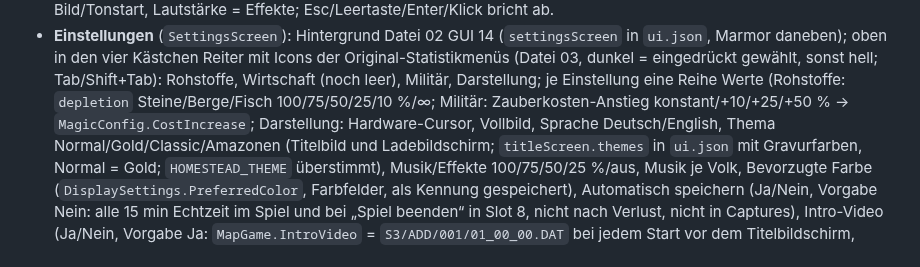
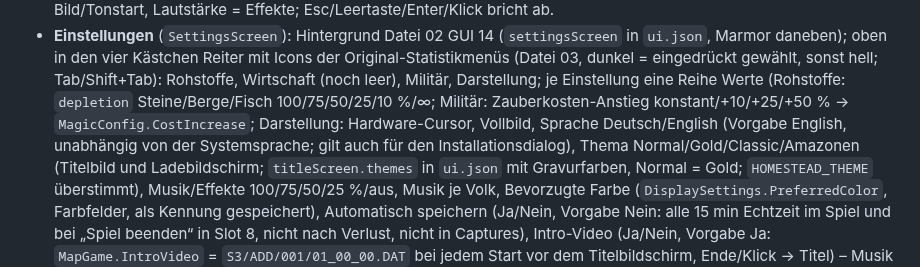
Before and after one commit to L-Sypniewski/monogameSettlers, a Markdown page: docs/architektur/client.md, the part around the change. GitHub-like rendering.

```diff
--- a/docs/architektur/client.md
+++ b/docs/architektur/client.md
@@ -47,7 +47,7 @@ MonoGame-Spiel. Capture-Optionen: [capture.md](capture.md).
 - **Einstellungen** (`SettingsScreen`): Hintergrund Datei 02 GUI 14 (`settingsScreen` in `ui.json`, Marmor daneben); oben in den vier
   Kästchen Reiter mit Icons der Original-Statistikmenüs (Datei 03, dunkel = eingedrückt gewählt, sonst hell; Tab/Shift+Tab): Rohstoffe,
   Wirtschaft (noch leer), Militär, Darstellung; je Einstellung eine Reihe Werte (Rohstoffe: `depletion` Steine/Berge/Fisch
-  100/75/50/25/10 %/∞; Militär: Zauberkosten-Anstieg konstant/+10/+25/+50 % → `MagicConfig.CostIncrease`; Darstellung: Hardware-Cursor, Vollbild, Sprache Deutsch/English,
+  100/75/50/25/10 %/∞; Militär: Zauberkosten-Anstieg konstant/+10/+25/+50 % → `MagicConfig.CostIncrease`; Darstellung: Hardware-Cursor, Vollbild, Sprache Deutsch/English (Vorgabe English, unabhängig von der Systemsprache; gilt auch für den Installationsdialog),
   Thema Normal/Gold/Classic/Amazonen (Titelbild und Ladebildschirm; `titleScreen.themes` in `ui.json` mit Gravurfarben, Normal = Gold; `HOMESTEAD_THEME` überstimmt), Musik/Effekte 100/75/50/25 %/aus, Musik je Volk, Bevorzugte Farbe (`DisplaySettings.PreferredColor`, Farbfelder, als Kennung gespeichert), Automatisch speichern
 (Ja/Nein, Vorgabe Nein: alle 15 min Echtzeit im Spiel und bei „Spiel beenden“ in Slot 8, nicht nach Verlust, nicht in Captures), Intro-Video (Ja/Nein, Vorgabe Ja: `MapGame.IntroVideo` = `S3/ADD/001/01_00_00.DAT` bei jedem Start vor dem Titelbildschirm, Ende/Klick → Titel) – Musik ohne Wahl nach Systemsprache; `Lang.Use` setzt auch die Kultur;
 Titelbild der Gold Edition je Sprache, `background` `{de, en}`; `HOMESTEAD_LANGUAGE=de|en` überstimmt, z. B. für Captures).
```
Also changed, not shown: README.md (+40 -30 lines), docs/screenshots/install-dialog.png (added), 1 other file.
